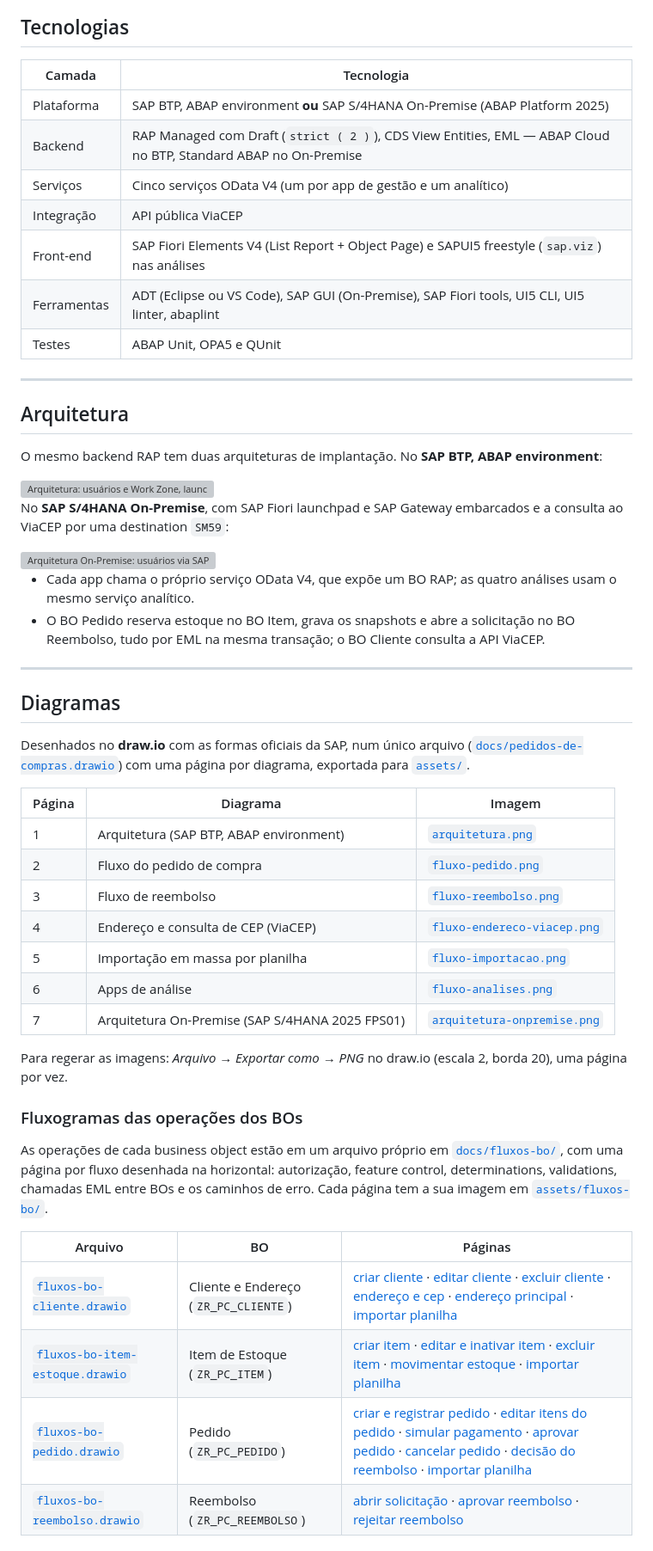
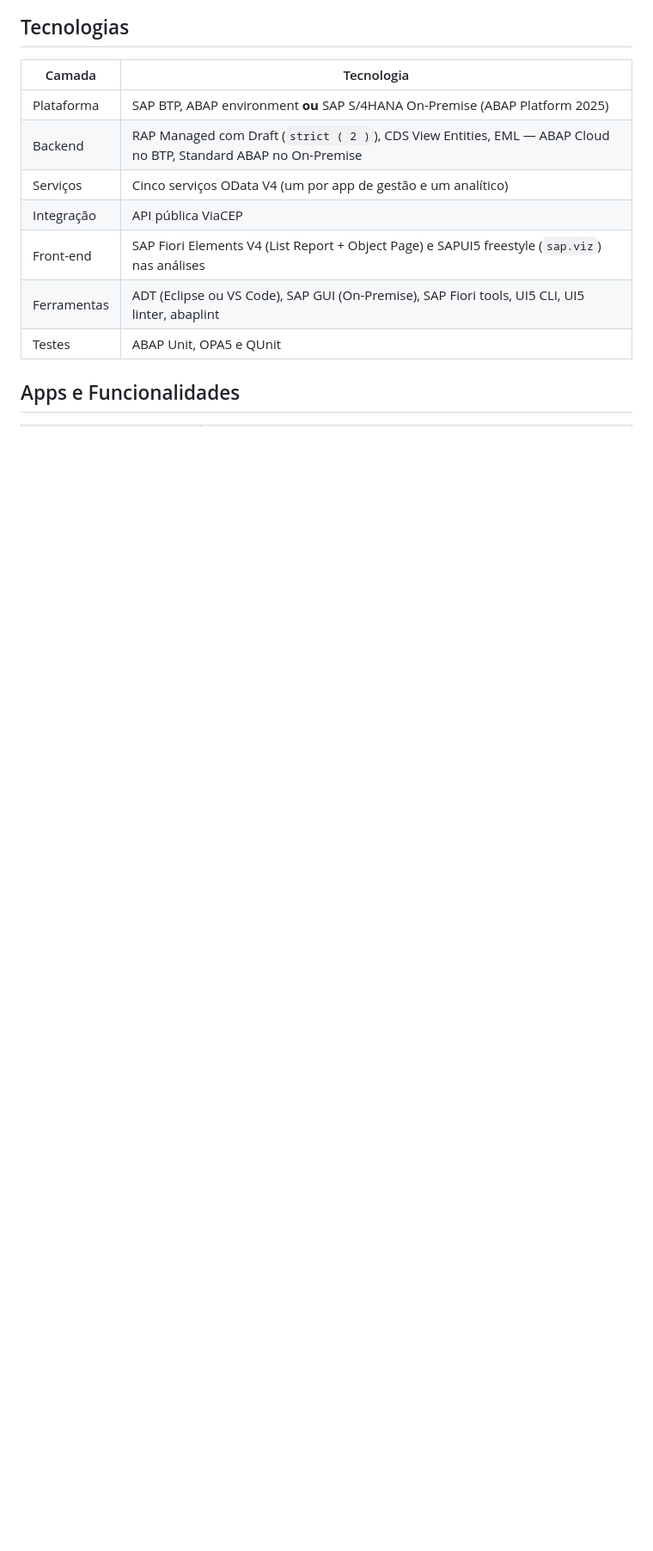
Before and after one commit to AdrianoBispo/sap-abap-rap-pedidos-de-compras-app, a Markdown page: README.md, the part around one of its changes. Shown at 86% size. Rendered like a GitHub page; blank space fills up the shorter version; grey boxes are pictures that could not be loaded.

Commit message:
docs: Atualiza Readme principal do projeto

```diff
--- a/README.md
+++ b/README.md
@@ -106,58 +143,5 @@ Os mesmos códigos e objetos ABAP e RAP podem ser utilizados no ambiente **SAP B
 | Ferramentas | ADT (Eclipse ou VS Code), SAP GUI (On-Premise), SAP Fiori tools, UI5 CLI, UI5 linter, abaplint                  |
 | Testes      | ABAP Unit, OPA5 e QUnit                                                                                         |
 
----
+## Apps e Funcionalidades
 
-## Arquitetura
-
-O mesmo backend RAP tem duas arquiteturas de implantação. No **SAP BTP, ABAP environment**:
-
-<div>
-  <a href="assets/arquitetura.png"><img src="assets/arquitetura.png" alt="Arquitetura: usuários e Work Zone, launchpad local e ferramentas de desenvolvimento acessando o SAP BTP, ABAP environment, com as 8 apps (BSP), os 5 serviços OData V4, os BOs RAP, a camada analítica, ZAVBS_PC_COMMON, SAP HANA e a API ViaCEP" width="100%"></a>
-</div>
-
-No **SAP S/4HANA On-Premise**, com SAP Fiori launchpad e SAP Gateway embarcados e a consulta ao ViaCEP
-por uma destination `SM59`:
-
-<div>
-  <a href="assets/arquitetura-onpremise.png"><img src="assets/arquitetura-onpremise.png" alt="Arquitetura On-Premise: usuários via SAP Web Dispatcher, SAP Fiori launchpad e SAP Gateway embarcados no SAP S/4HANA 2025 FPS01, BOs RAP em pacotes Standard ABAP, ZCL_PC_VIACEP com SM59 e STRUST, proxy, firewall e API ViaCEP" width="100%"></a>
-</div>
-
-- Cada app chama o próprio serviço OData V4, que expõe um BO RAP; as quatro análises usam o mesmo
-  serviço analítico.
-- O BO Pedido reserva estoque no BO Item, grava os snapshots e abre a solicitação no BO Reembolso, tudo por
-  EML na mesma transação; o BO Cliente consulta a API ViaCEP.
-
----
-
-## Diagramas
-
-Desenhados no **draw.io** com as formas oficiais da SAP, num único arquivo
-([`docs/pedidos-de-compras.drawio`](docs/pedidos-de-compras.drawio)) com uma página por diagrama, exportada
-para [`assets/`](assets).
-
-| Página | Diagrama                                        | Imagem                                                          |
-| ------ | ----------------------------------------------- | --------------------------------------------------------------- |
-| 1      | Arquitetura (SAP BTP, ABAP environment)         | [`arquitetura.png`](assets/arquitetura.png)                     |
-| 2      | Fluxo do pedido de compra                       | [`fluxo-pedido.png`](assets/fluxo-pedido.png)                   |
-| 3      | Fluxo de reembolso                              | [`fluxo-reembolso.png`](assets/fluxo-reembolso.png)             |
-| 4      | Endereço e consulta de CEP (ViaCEP)             | [`fluxo-endereco-viacep.png`](assets/fluxo-endereco-viacep.png) |
-| 5      | Importação em massa por planilha                | [`fluxo-importacao.png`](assets/fluxo-importacao.png)           |
-| 6      | Apps de análise                                 | [`fluxo-analises.png`](assets/fluxo-analises.png)               |
-| 7      | Arquitetura On-Premise (SAP S/4HANA 2025 FPS01) | [`arquitetura-onpremise.png`](assets/arquitetura-onpremise.png) |
-
-Para regerar as imagens: *Arquivo → Exportar como → PNG* no draw.io (escala 2, borda 20), uma página por vez.
-
-### Fluxogramas das operações dos BOs
-
-As operações de cada business object estão em um arquivo próprio em [`docs/fluxos-bo/`](docs/fluxos-bo), com
-uma página por fluxo desenhada na horizontal: autorização, feature control, determinations, validations,
-chamadas EML entre BOs e os caminhos de erro. Cada página tem a sua imagem em [`assets/fluxos-bo/`](assets/fluxos-bo).
-
-| Arquivo                                                                         | BO                                   | Páginas                                                                                                                                                                                                                                                                                                                                                                                                                                                                                                                            |
-| ------------------------------------------------------------------------------- | ------------------------------------ | ---------------------------------------------------------------------------------------------------------------------------------------------------------------------------------------------------------------------------------------------------------------------------------------------------------------------------------------------------------------------------------------------------------------------------------------------------------------------------------------------------------------------------------- |
-| [`fluxos-bo-cliente.drawio`](docs/fluxos-bo/fluxos-bo-cliente.drawio)           | Cliente e Endereço (`ZR_PC_CLIENTE`) | [criar cliente](assets/fluxos-bo/cliente-1-criar-cliente.png) · [editar cliente](assets/fluxos-bo/cliente-2-editar-cliente.png) · [excluir cliente](assets/fluxos-bo/cliente-3-excluir-cliente.png) · [endereço e cep](assets/fluxos-bo/cliente-4-endereco-e-cep.png) · [endereço principal](assets/fluxos-bo/cliente-5-endereco-principal.png) · [importar planilha](assets/fluxos-bo/cliente-6-importar-planilha.png)                                                                                                            |
-| [`fluxos-bo-item-estoque.drawio`](docs/fluxos-bo/fluxos-bo-item-estoque.drawio) | Item de Estoque (`ZR_PC_ITEM`)       | [criar item](assets/fluxos-bo/item-estoque-1-criar-item.png) · [editar e inativar item](assets/fluxos-bo/item-estoque-2-editar-e-inativar-item.png) · [excluir item](assets/fluxos-bo/item-estoque-3-excluir-item.png) · [movimentar estoque](assets/fluxos-bo/item-estoque-4-movimentar-estoque.png) · [importar planilha](assets/fluxos-bo/item-estoque-5-importar-planilha.png)                                                                                                                                                 |
-| [`fluxos-bo-pedido.drawio`](docs/fluxos-bo/fluxos-bo-pedido.drawio)             | Pedido (`ZR_PC_PEDIDO`)              | [criar e registrar pedido](assets/fluxos-bo/pedido-1-criar-e-registrar-pedido.png) · [editar itens do pedido](assets/fluxos-bo/pedido-2-editar-itens-do-pedido.png) · [simular pagamento](assets/fluxos-bo/pedido-3-simular-pagamento.png) · [aprovar pedido](assets/fluxos-bo/pedido-4-aprovar-pedido.png) · [cancelar pedido](assets/fluxos-bo/pedido-5-cancelar-pedido.png) · [decisão do reembolso](assets/fluxos-bo/pedido-6-decisao-do-reembolso.png) · [importar planilha](assets/fluxos-bo/pedido-7-importar-planilha.png) |
-| [`fluxos-bo-reembolso.drawio`](docs/fluxos-bo/fluxos-bo-reembolso.drawio)       | Reembolso (`ZR_PC_REEMBOLSO`)        | [abrir solicitação](assets/fluxos-bo/reembolso-1-abrir-solicitacao.png) · [aprovar reembolso](assets/fluxos-bo/reembolso-2-aprovar-reembolso.png) · [rejeitar reembolso](assets/fluxos-bo/reembolso-3-rejeitar-reembolso.png)                                                                                                                                                                                                                                                                                                      |
-
```
Also changed, not shown: other parts of README.md (+127 -128 lines).
